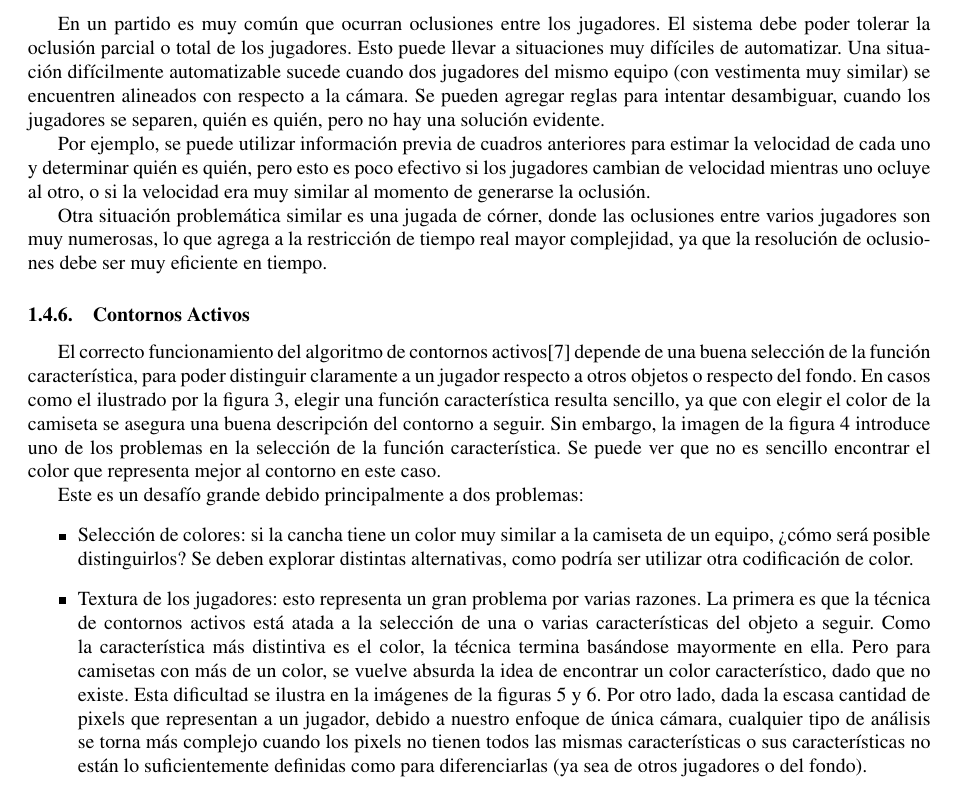
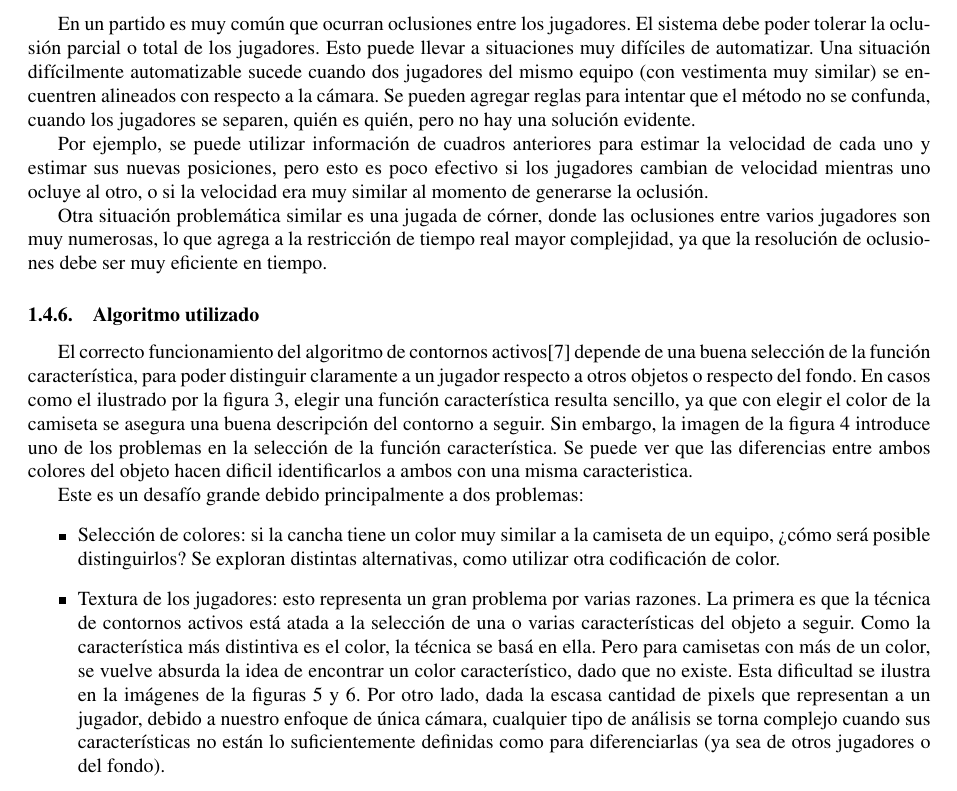
Before and after one commit to champo/proyecto-final, a LaTeX document (doc/informe/informe.tex): part of page 3 of 4, cut so that both start at the same text. Compiled offline with pdfLaTeX.

Commit message:
Last of the corrections

```diff
--- a/doc/informe/informe.tex
+++ b/doc/informe/informe.tex
@@ -263,11 +263,11 @@ sistema debe poder tolerar la oclusión parcial o total de los jugadores.
 Esto puede llevar a situaciones muy difíciles de automatizar. Una situación
 difícilmente automatizable sucede cuando dos jugadores del mismo equipo (con
 vestimenta muy similar) se encuentren alineados con respecto a la cámara.
-Se pueden agregar reglas para intentar desambiguar, cuando los jugadores se
-separen, quién es quién, pero no hay una solución evidente.
+Se pueden agregar reglas para intentar que el método no se confunda, cuando
+los jugadores se separen, quién es quién, pero no hay una solución evidente.
 
-Por ejemplo, se puede utilizar información previa de cuadros anteriores para
-estimar la velocidad de cada uno y determinar quién es quién, pero esto
+Por ejemplo, se puede utilizar información de cuadros anteriores para
+estimar la velocidad de cada uno y estimar sus nuevas posiciones, pero esto
 es poco efectivo si los jugadores cambian de velocidad mientras uno ocluye
 al otro, o si la velocidad era muy similar al momento de generarse la oclusión.
 
@@ -276,7 +276,7 @@ oclusiones entre varios jugadores son muy numerosas, lo que agrega a la
 restricción de tiempo real mayor complejidad, ya que la resolución de
 oclusiones debe ser muy eficiente en tiempo.
 
-\subsubsection{Contornos Activos}
+\subsubsection{Algoritmo utilizado}
 
 El correcto funcionamiento del algoritmo de contornos
 activos\cite{fast-level-set} depende de una buena selección de la función
@@ -285,8 +285,9 @@ objetos o respecto del fondo. En casos como el ilustrado por la figura
 \ref{fig:camiseta}, elegir una función característica resulta sencillo, ya que
 con elegir el color de la camiseta se asegura una buena descripción del contorno
 a seguir. Sin embargo, la imagen de la figura \ref{fig:camiseta-rayada} introduce
-uno de los problemas en la selección de la función característica. Se puede ver
-que no es sencillo encontrar el color que representa mejor al contorno en este caso.
+uno de los problemas en la selección de la función característica. Se puede ver que
+las diferencias entre ambos colores del objeto hacen dificil identificarlos a ambos
+con una misma caracteristica.
 
 %TODO meter alguna referencia?
 %TODO que onda las otras imagenes?
@@ -310,22 +311,20 @@ Este es un desafío grande debido principalmente a dos problemas:
 \begin{itemize}
 
 \item Selección de colores: si la cancha tiene un color muy similar a la
-  camiseta de un equipo, ¿cómo será posible distinguirlos? Se deben explorar
-  distintas alternativas, como podría ser utilizar otra codificación de color.
+  camiseta de un equipo, ¿cómo será posible distinguirlos? Se exploran
+  distintas alternativas, como utilizar otra codificación de color.
 
 \item Textura de los jugadores: esto representa un gran problema por varias
   razones. La primera es que la técnica de contornos activos está atada a la
   selección de una o varias características del objeto a seguir. Como la
-  característica más distintiva es el color, la técnica termina basándose
-  mayormente en ella. Pero para camisetas con más de un color, se vuelve
-  absurda la idea de encontrar un color característico, dado que no existe.
-  Esta dificultad se ilustra en la imágenes de la figuras \ref{fig:barsa1} y
-  \ref{fig:barsa2}. Por
+  característica más distintiva es el color, la técnica se basá en ella. Pero
+  para camisetas con más de un color, se vuelve absurda la idea de encontrar
+  un color característico, dado que no existe.  Esta dificultad se ilustra en
+  la imágenes de la figuras \ref{fig:barsa1} y \ref{fig:barsa2}. Por
   otro lado, dada la escasa cantidad de pixels que representan a un jugador,
   debido a nuestro enfoque de única cámara, cualquier tipo de análisis se torna
-  más complejo cuando los pixels no tienen todos las mismas características o
-  sus características no están lo suficientemente definidas como para
-  diferenciarlas (ya sea de otros jugadores o del fondo).
+  complejo cuando sus características no están lo suficientemente definidas
+  como para diferenciarlas (ya sea de otros jugadores o del fondo).
 
 \end{itemize}
 
```
